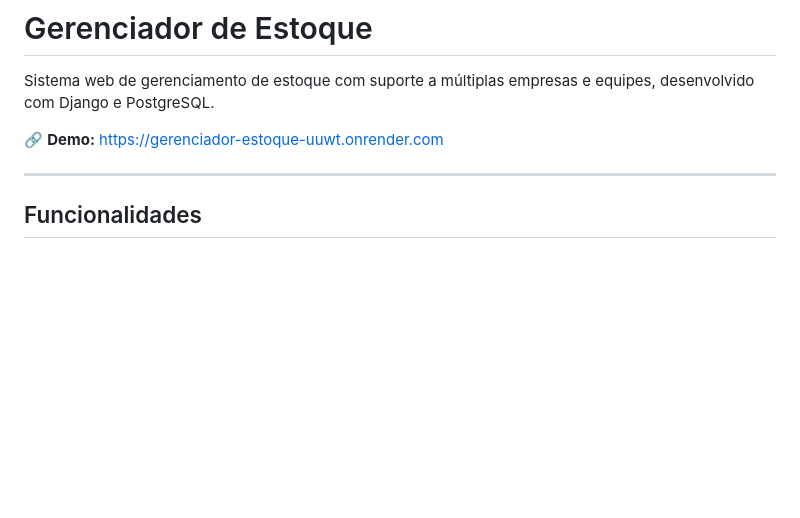
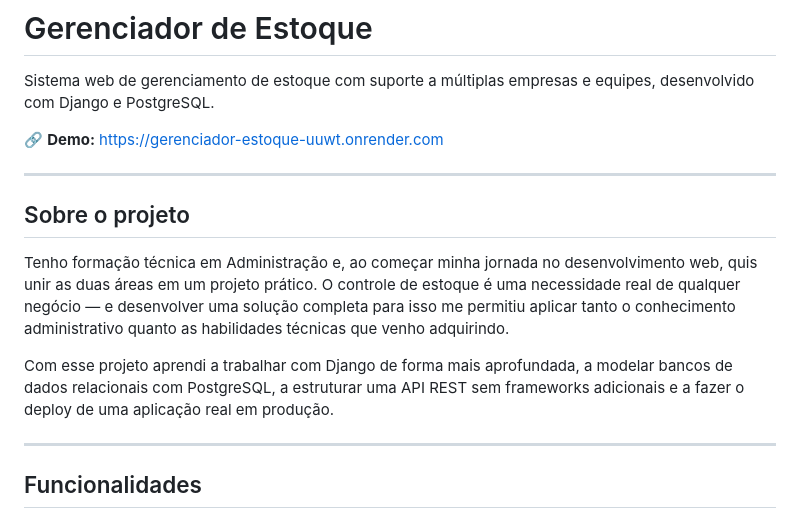
Before and after one commit to gustafe7/Gerenciador-de-Estoque, a Markdown page: README.md, the part around the change. GitHub-like rendering; blank space fills up the shorter version.

```diff
--- a/README.md
+++ b/README.md
@@ -3,6 +3,14 @@
 Sistema web de gerenciamento de estoque com suporte a múltiplas empresas e equipes, desenvolvido com Django e PostgreSQL.
 
 🔗 **Demo:** https://gerenciador-estoque-uuwt.onrender.com
+
+---
+
+## Sobre o projeto
+
+Tenho formação técnica em Administração e, ao começar minha jornada no desenvolvimento web, quis unir as duas áreas em um projeto prático. O controle de estoque é uma necessidade real de qualquer negócio — e desenvolver uma solução completa para isso me permitiu aplicar tanto o conhecimento administrativo quanto as habilidades técnicas que venho adquirindo.
+
+Com esse projeto aprendi a trabalhar com Django de forma mais aprofundada, a modelar bancos de dados relacionais com PostgreSQL, a estruturar uma API REST sem frameworks adicionais e a fazer o deploy de uma aplicação real em produção.
 
 ---
 
```
